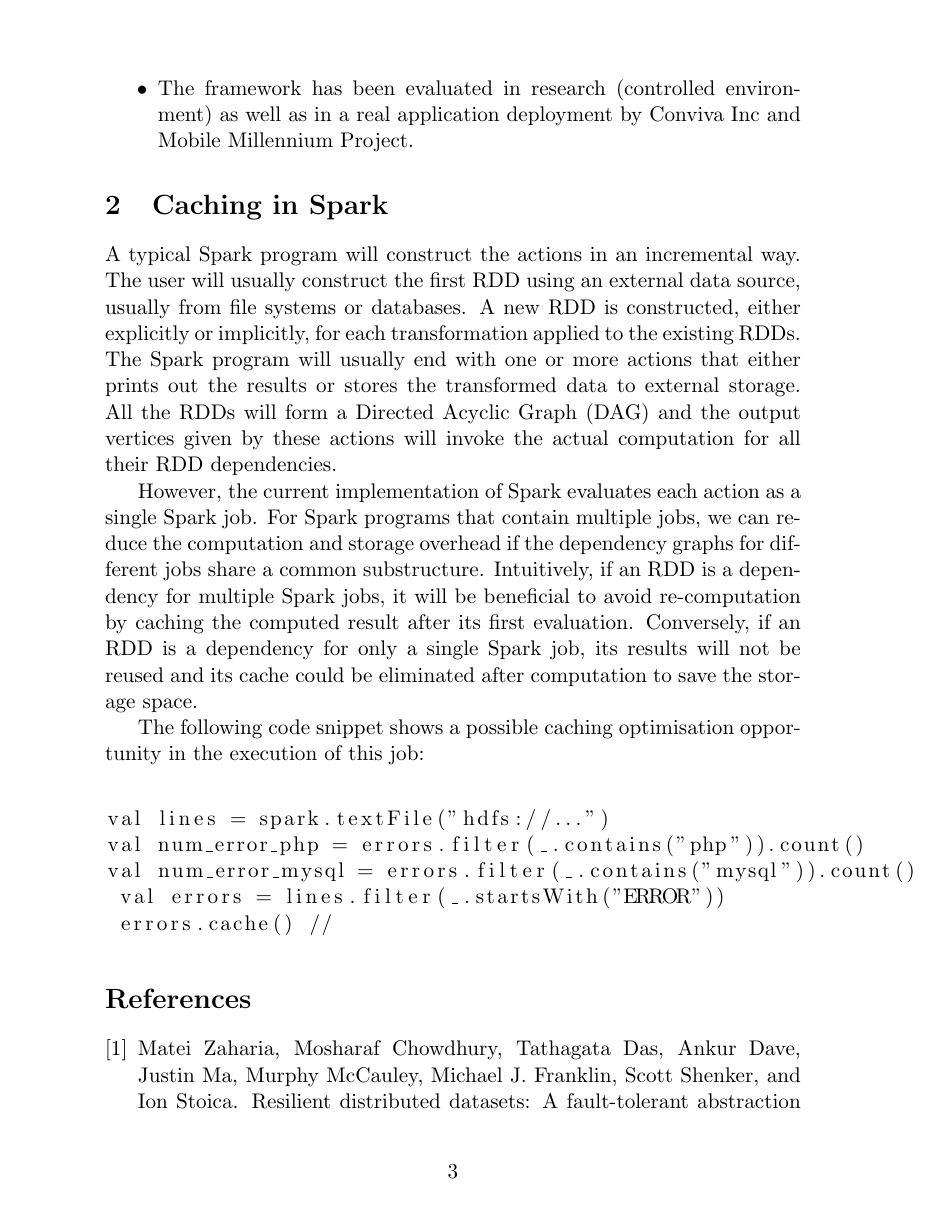
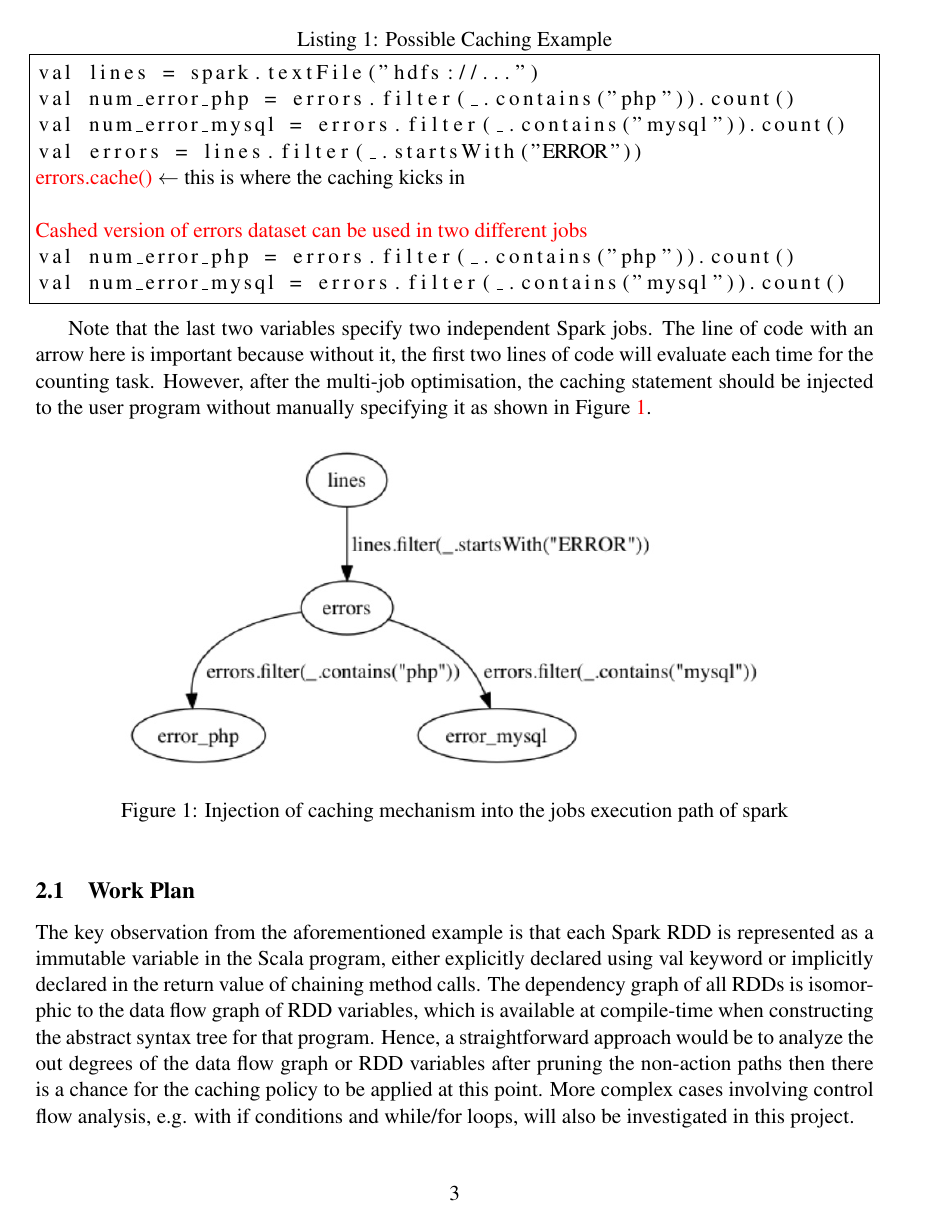
Before and after one commit to ahmedcs/COMP6611B, a LaTeX paper (Mid-Report/midreport.tex): page 3 of 4. Compiled offline with pdfLaTeX.

Commit message:
updated the report - caching section

```diff
--- a/Mid-Report/midreport.tex
+++ b/Mid-Report/midreport.tex
@@ -10,7 +10,7 @@
             breaklinks=true,    % link texts can be broken at the end of line
             colorlinks=true,
             pdftitle=My Document
-            pdfauthor=My Good Self
+            pdfauthor=Cashing Group
            ]{hyperref}
     \usepackage{thumbpdf}
 \else
@@ -31,7 +61,13 @@ Clear Water Bay, Hong Kong\\
 
 \date{}
 
+\lstset{escapeinside={<@}{@>}}
+
+
 \begin{document}
+
+
+
 \maketitle
 
 \begin{abstract}
@@ -61,15 +97,32 @@ However, the current implementation of Spark evaluates each action as a single S
 
 The following code snippet shows a possible caching optimisation opportunity in the execution of this job:
 
-\begin{lstlisting}
-
+\begin{lstlisting}[frame=single, caption=Possible Caching Example, label=code:example]
 val lines = spark.textFile("hdfs://...")
 val num_error_php = errors.filter(_.contains("php")).count()
 val num_error_mysql = errors.filter(_.contains("mysql")).count()
- val errors = lines.filter(_.startsWith("ERROR"))
- errors.cache() //
+val errors = lines.filter(_.startsWith("ERROR"))
+<@\textcolor{red}{errors.cache()}  $\leftarrow$  this is where the caching kicks in@>
 
+<@#\textcolor{red}{Cashed version of errors dataset can be used in two different jobs}@>
+val num_error_php = errors.filter(_.contains("php")).count()
+val num_error_mysql = errors.filter(_.contains("mysql")).count()
 \end{lstlisting}
+
+Note that the last two variables specify two independent Spark jobs. The line of code with an arrow here is important because without it, the first two lines of code will evaluate each time for the counting task. However, after the multi-job optimisation, the caching statement should be injected to the user program without manually specifying it as shown in Figure~\ref{fig:example}.
+
+\begin{figure}[htbp]
+	\centering
+		\includegraphics[width=0.85\textwidth]{images/1.JPEG}
+	\caption{Injection of caching mechanism into the jobs execution path of spark}
+	\label{fig:example}
+\end{figure}
+
+\subsection{Work Plan}
+The key observation from the aforementioned example is that each Spark RDD is represented as a immutable variable in the Scala program, either explicitly declared using val keyword or implicitly declared in the return value of chaining method calls. The dependency graph of all RDDs is isomorphic to the data flow graph of RDD variables, which is available at compile-time when constructing the abstract syntax tree for that program. Hence, a straightforward approach would be to analyze the out degrees of the data flow graph or RDD variables after pruning the non-action paths then there is a chance for the caching policy to be applied at this point. More complex cases involving control flow analysis, e.g. with if conditions and while/for loops, will also be investigated in this project.
+
+\section{Related Work}
+
 
 \bibliographystyle{plain}
 \bibliography{../reference}
```
Also changed, not shown: Mid-Report/images/1.jpeg (added), Mid-Report/images/1.pdf (added), Mid-Report/midreport.pdf, Mid-Report/midreport.tex (34 more changed lines), 7 other files.
